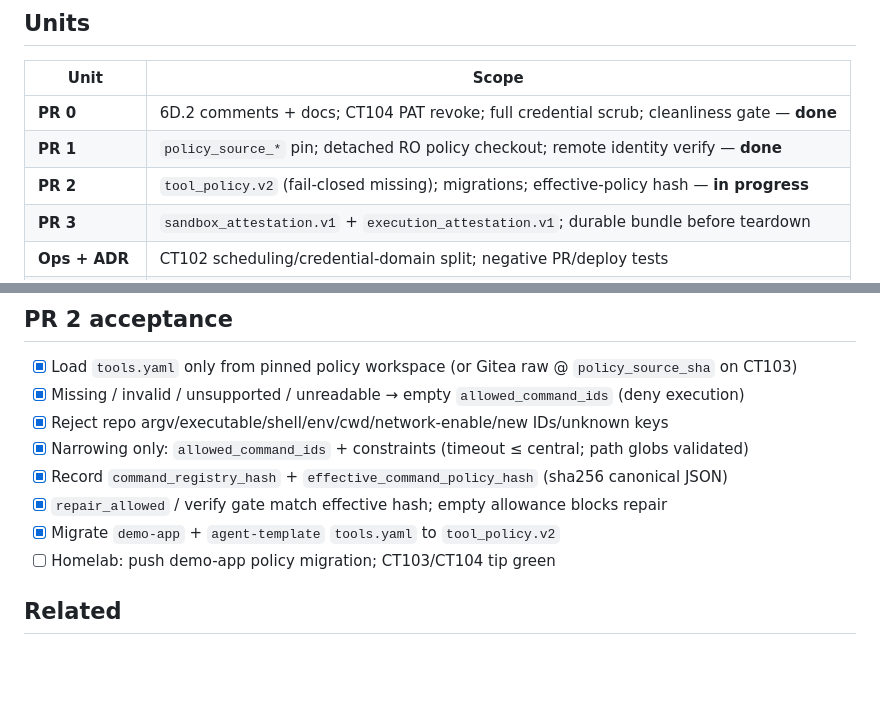
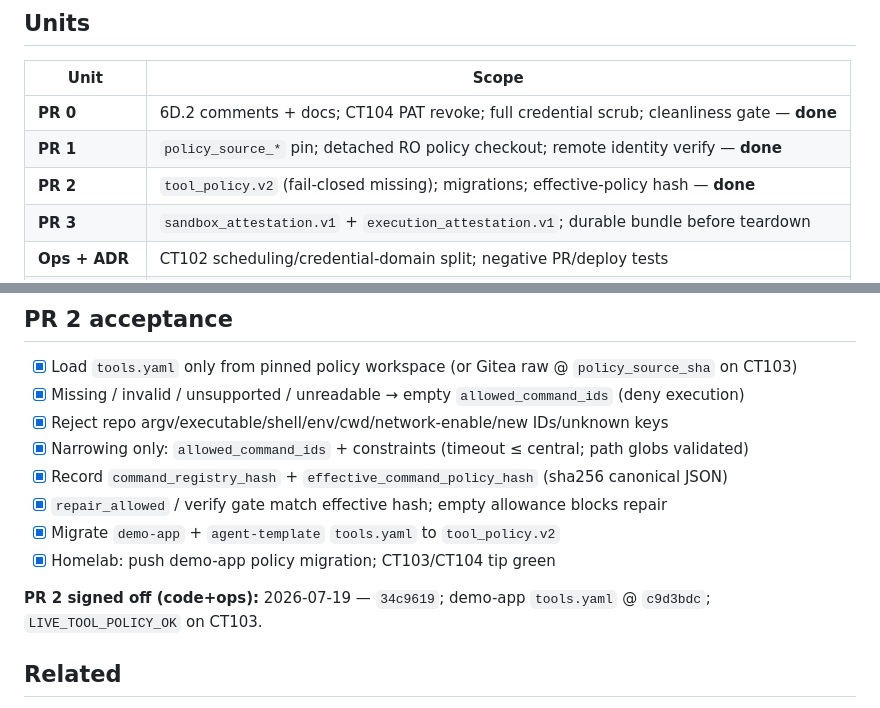
Before and after one commit to olsenben/agent-control-plane, a Markdown page: docs/slice-v411-closeout.md, 2 parts joined by grey strips. Rendered like a GitHub page; blank space fills up the shorter version.

Commit message:
docs(v411): record PR2 tool_policy.v2 sign-off

```diff
--- a/docs/slice-v411-closeout.md
+++ b/docs/slice-v411-closeout.md
@@ -22,7 +22,7 @@ Finish remaining executor trust-boundary work after 6D.2 publish brokerage: poli
 |------|--------|
 | **PR 0** | 6D.2 comments + docs; CT104 PAT revoke; full credential scrub; cleanliness gate — **done** |
 | **PR 1** | `policy_source_*` pin; detached RO policy checkout; remote identity verify — **done** |
-| **PR 2** | `tool_policy.v2` (fail-closed missing); migrations; effective-policy hash — **in progress** |
+| **PR 2** | `tool_policy.v2` (fail-closed missing); migrations; effective-policy hash — **done** |
 | **PR 3** | `sandbox_attestation.v1` + `execution_attestation.v1`; durable bundle before teardown |
 | **Ops + ADR** | CT102 scheduling/credential-domain split; negative PR/deploy tests |
 | **PR 4** | Centralized allowlist + bounded lint/format class (default disabled) |
@@ -67,7 +67,9 @@ PR0 → PR1 → PR2 → PR3 → PR4 → observe → repair-no-publish → narrow
 - [x] Record `command_registry_hash` + `effective_command_policy_hash` (sha256 canonical JSON)
 - [x] `repair_allowed` / verify gate match effective hash; empty allowance blocks repair
 - [x] Migrate `demo-app` + `agent-template` `tools.yaml` to `tool_policy.v2`
-- [ ] Homelab: push demo-app policy migration; CT103/CT104 tip green
+- [x] Homelab: push demo-app policy migration; CT103/CT104 tip green
+
+**PR 2 signed off (code+ops):** 2026-07-19 — `34c9619`; demo-app `tools.yaml` @ `c9d3bdc`; `LIVE_TOOL_POLICY_OK` on CT103.
 
 ## Related
 
```
